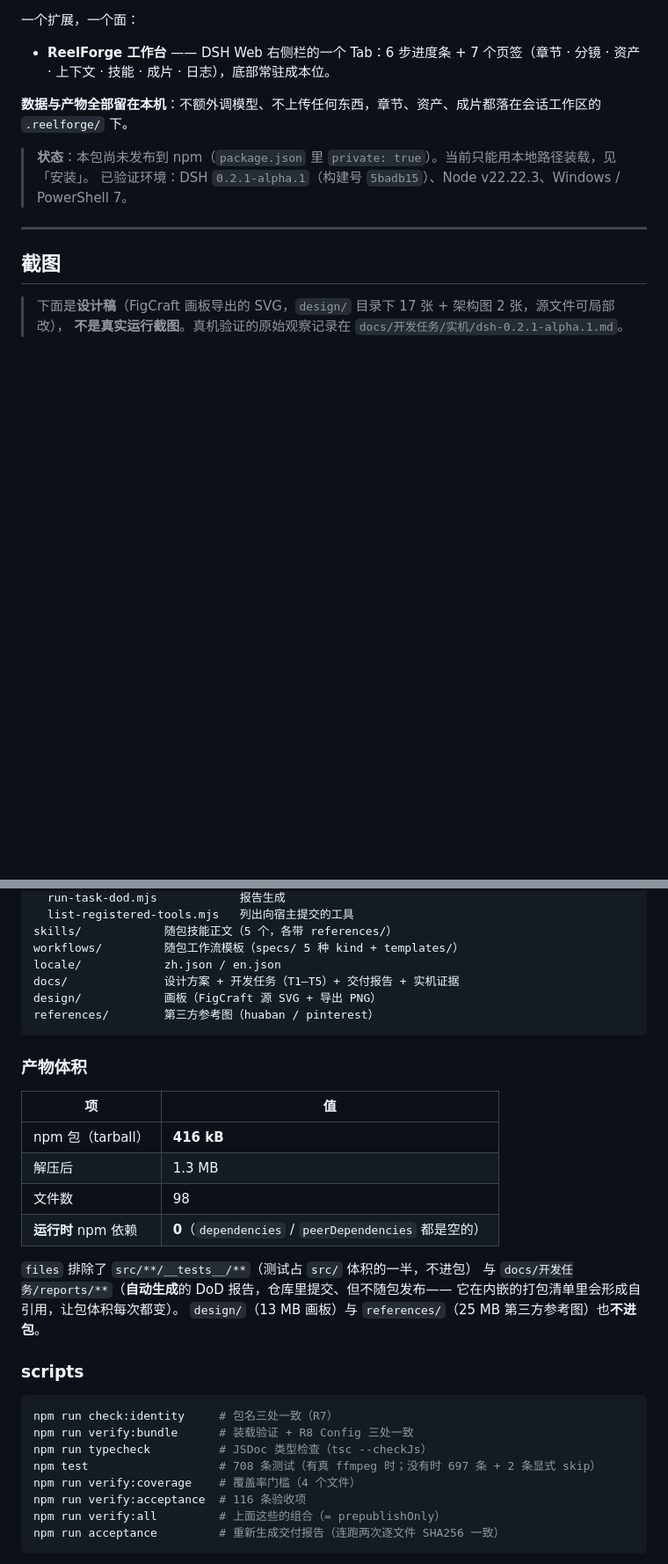
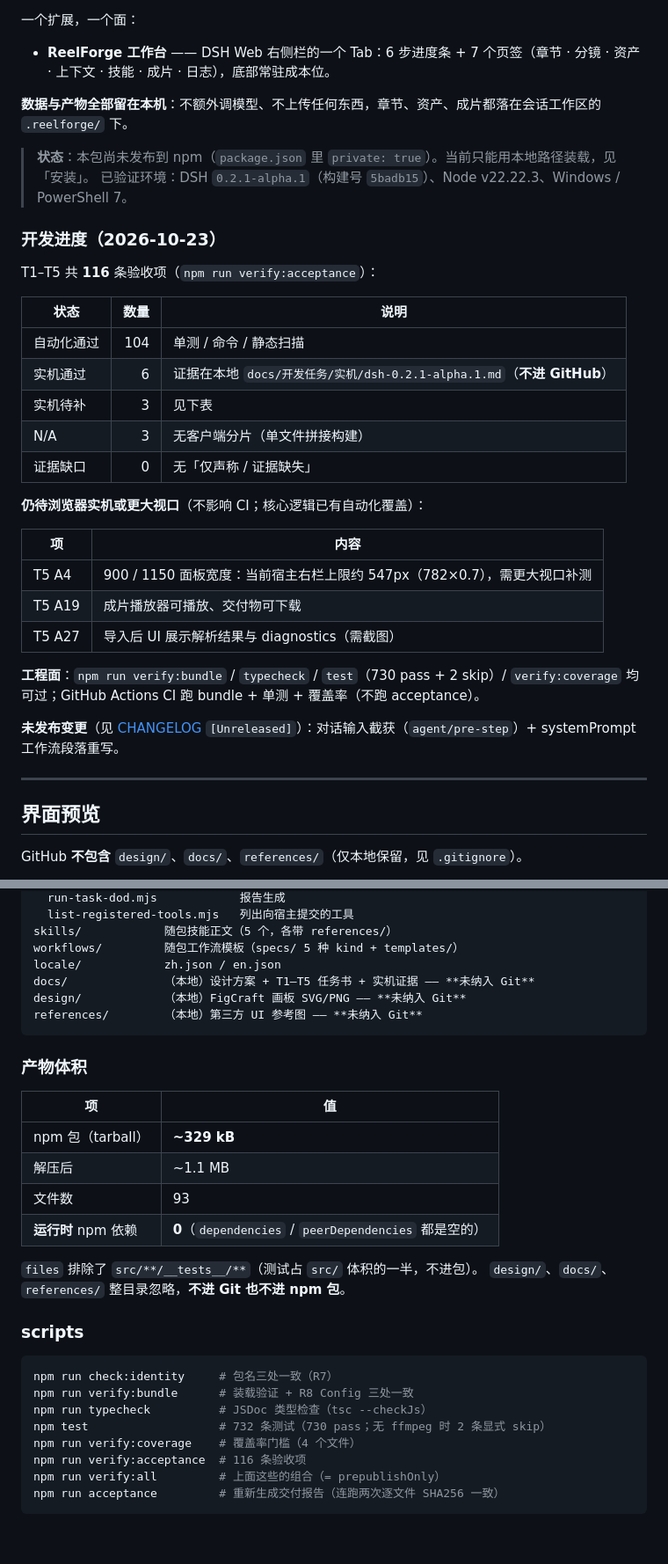
Before and after one commit to xiewg1987/dsh-reelforge, a Markdown page: README.md, 2 parts joined by grey strips. Shown at 88% size. GitHub-like rendering; blank space fills up the shorter version.

Commit message:
docs: README progress table and local-only design/docs note
Reflect verify-acceptance counts, update npm pack stats, and document that design assets are not on GitHub.

Co-authored-by: Cursor <cursoragent@cursor.com>

````diff
--- a/README.md
+++ b/README.md
@@ -16,10 +16,33 @@
 > **状态**：本包尚未发布到 npm（`package.json` 里 `private: true`）。当前只能用本地路径装载，见「安装」。
 > 已验证环境：DSH `0.2.1-alpha.1`（构建号 `5badb15`）、Node v22.22.3、Windows / PowerShell 7。
 
+### 开发进度（2026-10-23）
+
+T1–T5 共 **116** 条验收项（`npm run verify:acceptance`）：
+
+| 状态 | 数量 | 说明 |
+|---|---:|---|
+| 自动化通过 | 104 | 单测 / 命令 / 静态扫描 |
+| 实机通过 | 6 | 证据在本地 `docs/开发任务/实机/dsh-0.2.1-alpha.1.md`（**不进 GitHub**） |
+| 实机待补 | 3 | 见下表 |
+| N/A | 3 | 无客户端分片（单文件拼接构建） |
+| 证据缺口 | 0 | 无「仅声称 / 证据缺失」 |
+
+**仍待浏览器实机或更大视口**（不影响 CI；核心逻辑已有自动化覆盖）：
+
+| 项 | 内容 |
+|---|---|
+| T5 A4 | 900 / 1150 面板宽度：当前宿主右栏上限约 547px（782×0.7），需更大视口补测 |
+| T5 A19 | 成片播放器可播放、交付物可下载 |
+| T5 A27 | 导入后 UI 展示解析结果与 diagnostics（需截图） |
+
+**工程面**：`npm run verify:bundle` / `typecheck` / `test`（730 pass + 2 skip）/ `verify:coverage` 均可过；GitHub Actions CI 跑 bundle + 单测 + 覆盖率（不跑 acceptance）。
+
+**未发布变更**（见 [CHANGELOG](CHANGELOG.md) `[Unreleased]`）：对话输入截获（`agent/pre-step`）+ systemPrompt 工作流段落重写。
+
 ---
 
-## 截图
+## 界面预览
 
-> 下面是**设计稿**（FigCraft 画板导出的 SVG，`design/` 目录下 17 张 + 架构图 2 张，源文件可局部改），
-> **不是真实运行截图**。真机验证的原始观察记录在 `docs/开发任务/实机/dsh-0.2.1-alpha.1.md`。
+GitHub **不包含** `design/`、`docs/`、`references/`（仅本地保留，见 `.gitignore`）。
 
@@ -194,24 +217,22 @@ scripts/
 skills/            随包技能正文（5 个，各带 references/）
 workflows/         随包工作流模板（specs/ 5 种 kind + templates/）
 locale/            zh.json / en.json
-docs/              设计方案 + 开发任务（T1–T5）+ 交付报告 + 实机证据
-design/            画板（FigCraft 源 SVG + 导出 PNG）
-references/        第三方参考图（huaban / pinterest）
+docs/              （本地）设计方案 + T1–T5 任务书 + 实机证据 —— **未纳入 Git**
+design/            （本地）FigCraft 画板 SVG/PNG —— **未纳入 Git**
+references/        （本地）第三方 UI 参考图 —— **未纳入 Git**
 ```
 
 ### 产物体积
 
 | 项 | 值 |
 |---|---|
-| npm 包（tarball） | **416 kB** |
-| 解压后 | 1.3 MB |
-| 文件数 | 98 |
+| npm 包（tarball） | **~329 kB** |
+| 解压后 | ~1.1 MB |
+| 文件数 | 93 |
 | **运行时** npm 依赖 | **0**（`dependencies` / `peerDependencies` 都是空的） |
 
-`files` 排除了 `src/**/__tests__/**`（测试占 `src/` 体积的一半，不进包）
-与 `docs/开发任务/reports/**`（**自动生成**的 DoD 报告，仓库里提交、但不随包发布——
-它在内嵌的打包清单里会形成自引用，让包体积每次都变）。
-`design/`（13 MB 画板）与 `references/`（25 MB 第三方参考图）也**不进包**。
+`files` 排除了 `src/**/__tests__/**`（测试占 `src/` 体积的一半，不进包）。
+`design/`、`docs/`、`references/` 整目录忽略，**不进 Git 也不进 npm 包**。
 
 ### scripts
 
@@ -219,7 +240,7 @@ references/        第三方参考图（huaban / pinterest）
 npm run check:identity     # 包名三处一致（R7）
 npm run verify:bundle      # 装载验证 + R8 Config 三处一致
 npm run typecheck          # JSDoc 类型检查（tsc --checkJs）
-npm test                   # 708 条测试（有真 ffmpeg 时；没有时 697 条 + 2 条显式 skip）
+npm test                   # 732 条测试（730 pass；无 ffmpeg 时 2 条显式 skip）
 npm run verify:coverage    # 覆盖率门槛（4 个文件）
 npm run verify:acceptance  # 116 条验收项
 npm run verify:all         # 上面这些的组合（= prepublishOnly）
````
Also changed, not shown: other parts of README.md (+3 -3 lines), CHANGELOG.md (+4 -0 lines).
